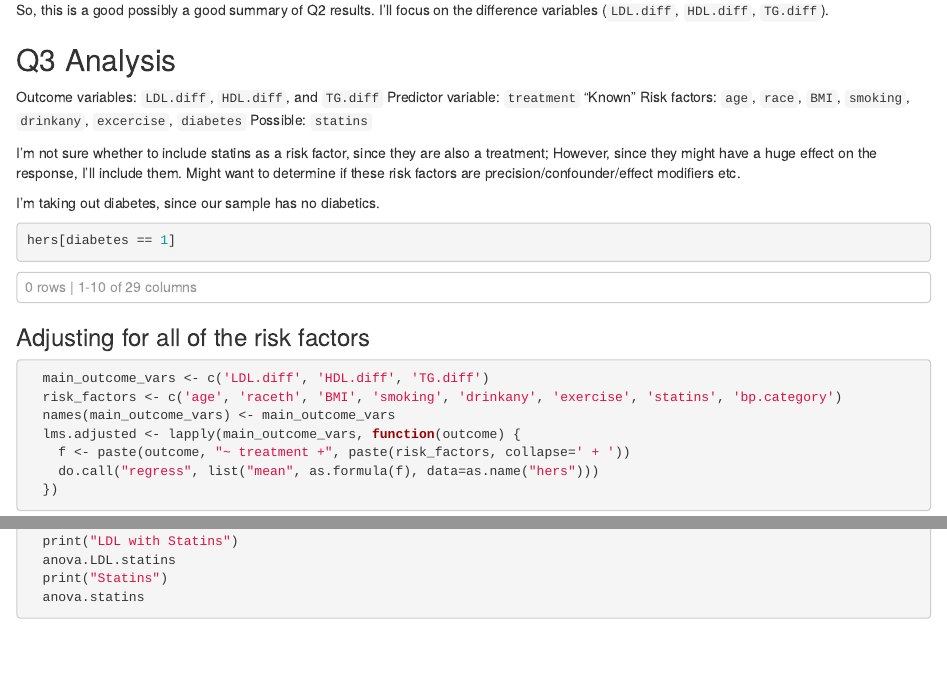
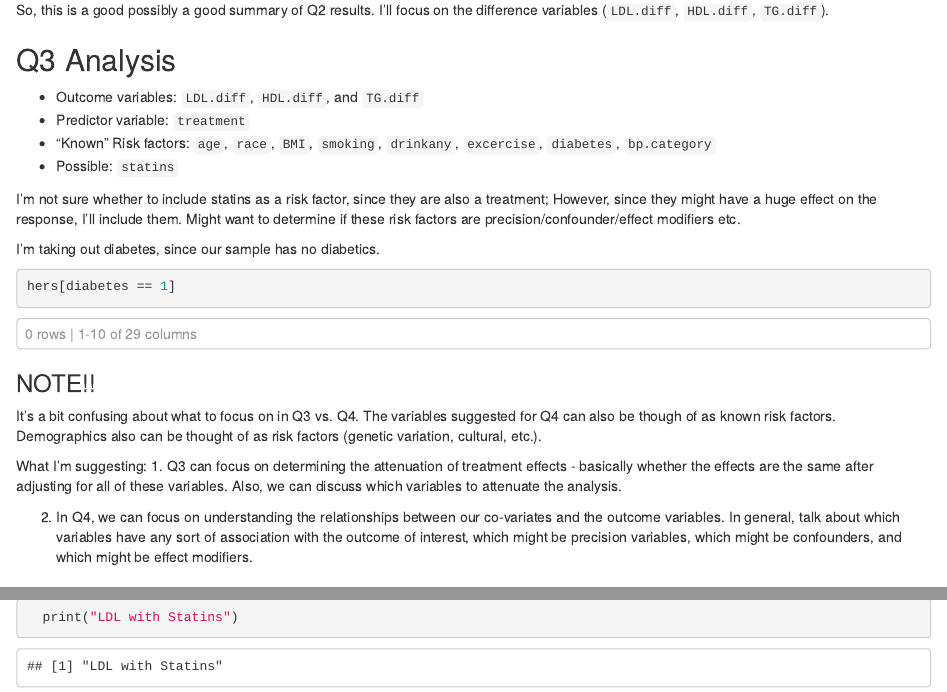
Before and after one commit to pmanko/HERS_Project, an R Markdown document (Question3.Rmd): the page in a window 1100 px wide, from 4300 px down, and a second part further down, joined at a grey line. Rendered offline with R 4.5, knitr and Pandoc, with nearby package versions; some code elsewhere in the file could not run offline.

Commit message:
Update Question3.Rmd

````diff
--- a/Question3.Rmd
+++ b/Question3.Rmd
@@ -158,10 +158,10 @@ Again, all are highly significant except the TG/HDL ratio measures. That's defin
 So, this is a good possibly a good summary of Q2 results. I'll focus on the difference variables (`LDL.diff`, `HDL.diff`, `TG.diff`).
 
 ## Q3 Analysis
-Outcome variables: `LDL.diff`, `HDL.diff`, and `TG.diff`
-Predictor variable: `treatment`
-"Known" Risk factors: `age`, `race`, `BMI`, `smoking`, `drinkany`, `excercise`, `diabetes`
-Possible: `statins`
+* Outcome variables: `LDL.diff`, `HDL.diff`, and `TG.diff`
+* Predictor variable: `treatment`
+* "Known" Risk factors: `age`, `race`, `BMI`, `smoking`, `drinkany`, `excercise`, `diabetes`, `bp.category`
+* Possible: `statins`
 
 I'm not sure whether to include statins as a risk factor, since they are also a treatment; However, since they might have a huge effect on the response, I'll include them. Might want to determine if these risk factors are precision/confounder/effect modifiers etc.
 
@@ -169,7 +169,13 @@ I'm taking out diabetes, since our sample has no diabetics.
 ```{r}
 hers[diabetes == 1]
 ```
+### NOTE!!
+It's a bit confusing about what to focus on in Q3 vs. Q4. The variables suggested for Q4 can also be though of as known risk factors. Demographics also can be thought of as risk factors (genetic variation, cultural, etc.).
 
+What I'm suggesting:
+1. Q3 can focus on determining the attenuation of treatment effects - basically whether the effects are the same after adjusting for all of these variables. Also, we can discuss which variables to attenuate the analysis.
+
+2. In Q4, we can focus on understanding the relationships between our co-variates and the outcome variables. In general, talk about which variables have any sort of association with the outcome of interest, which might be precision variables, which might be confounders, and which might be effect modifiers.
 
 ### Adjusting for all of the risk factors
 ```{r}
````
